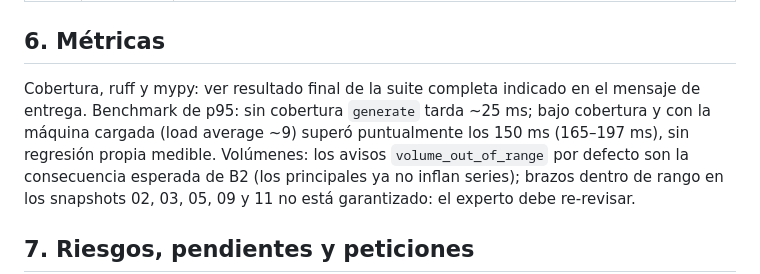
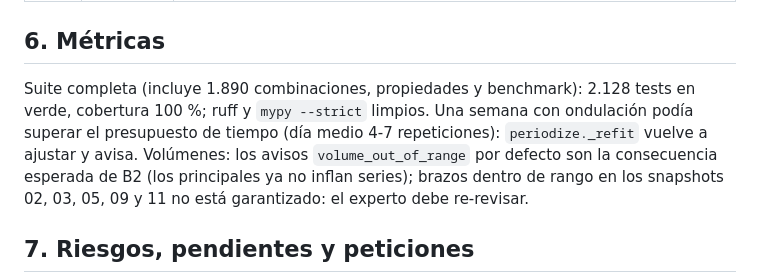
Before and after one commit to AlexDoxxer/forja, a Markdown page: docs/handoffs/f1b-fix-motor-rutinas.md, the part around the change. Rendered like a GitHub page.

Commit message:
docs(handoff): record final f1b motor-rutinas metrics
Co-Authored-By: Claude Sonnet 5 <noreply@anthropic.com>

```diff
--- a/docs/handoffs/f1b-fix-motor-rutinas.md
+++ b/docs/handoffs/f1b-fix-motor-rutinas.md
@@ -61,9 +61,9 @@ FORJA_UPDATE_GOLDEN=1 uv run pytest tests/test_golden.py   # solo para regenerar
 | C16 | hecho | con `lower_back` evitado se excluye `hinge` y `lumbar_avoid`; snapshot 12 sin remo inclinado |
 
 ## 6. Métricas
-Cobertura, ruff y mypy: ver resultado final de la suite completa indicado en el mensaje de entrega.
-Benchmark de p95: sin cobertura `generate` tarda ~25 ms; bajo cobertura y con la máquina cargada
-(load average ~9) superó puntualmente los 150 ms (165–197 ms), sin regresión propia medible.
+Suite completa (incluye 1.890 combinaciones, propiedades y benchmark): 2.128 tests en verde,
+cobertura 100 %; ruff y `mypy --strict` limpios. Una semana con ondulación podía superar el
+presupuesto de tiempo (día medio 4-7 repeticiones): `periodize._refit` vuelve a ajustar y avisa.
 Volúmenes: los avisos `volume_out_of_range` por defecto son la consecuencia esperada de B2 (los
 principales ya no inflan series); brazos dentro de rango en los snapshots 02, 03, 05, 09 y 11 no está
 garantizado: el experto debe re-revisar.
```
